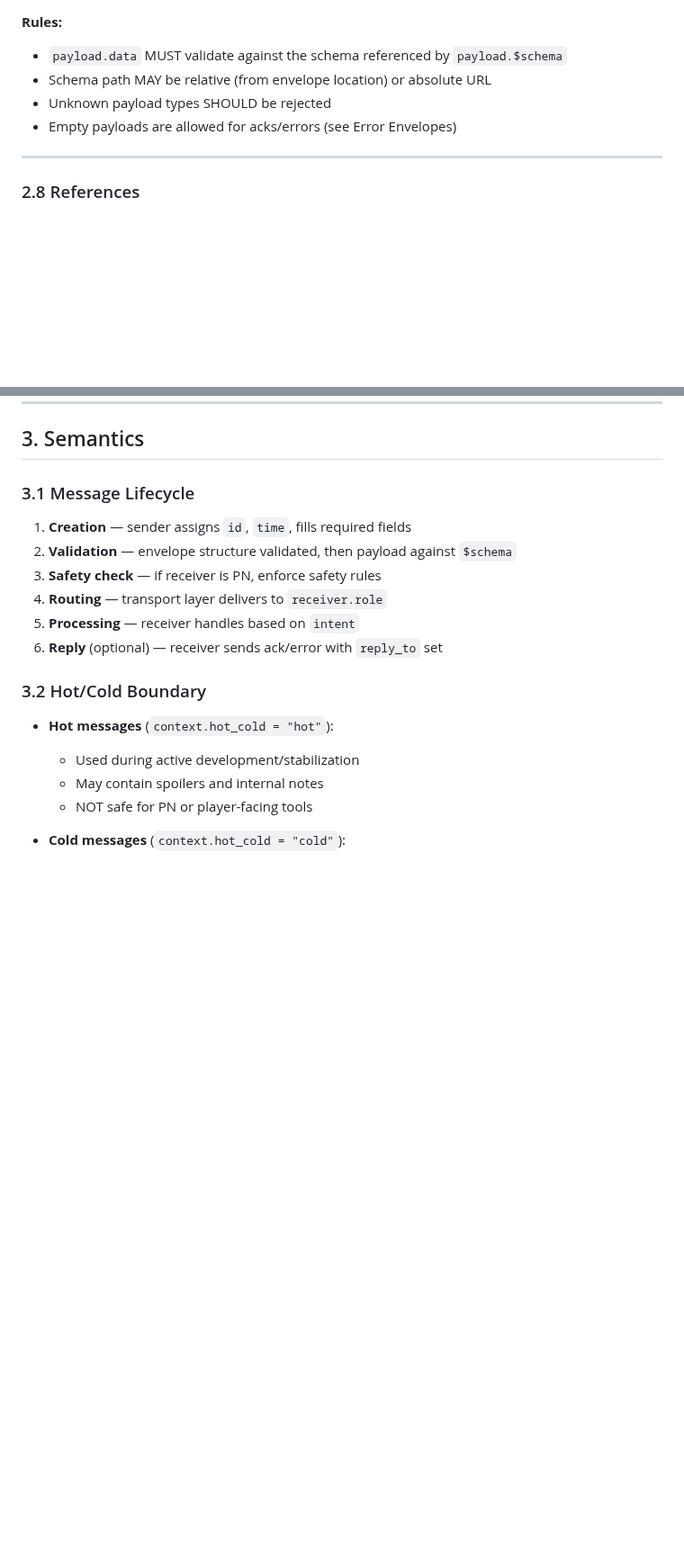
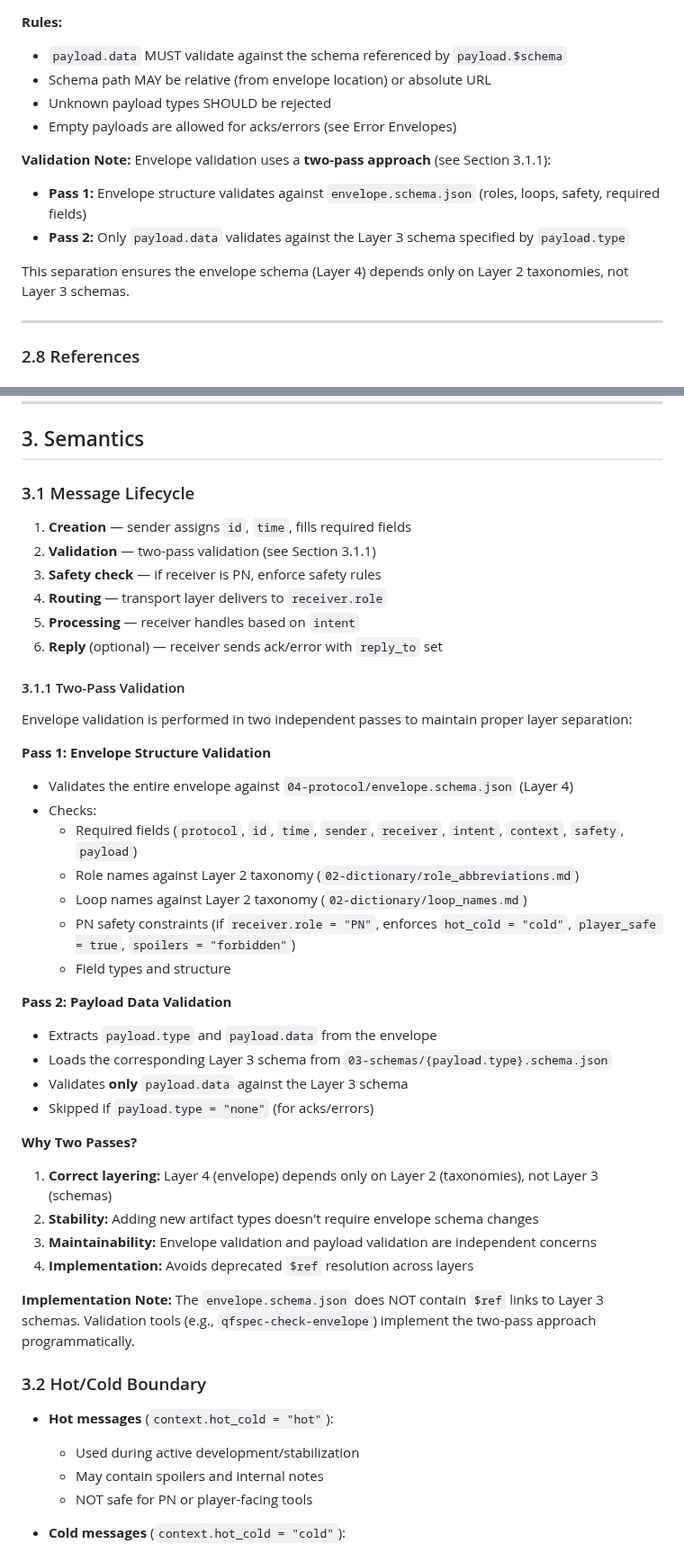
Before and after one commit to pvliesdonk/questfoundry-spec, a Markdown page: 04-protocol/ENVELOPE.md, 2 parts joined by grey strips. Shown at 90% size. GitHub-like rendering; blank space fills up the shorter version.

Commit message:
Add envelope context documentation to FLOWS and LIFECYCLES with PN safety gates
This commit updates ENVELOPE.md to document the two-pass validation
approach implemented in the envelope decoupling work.

## Changes to ENVELOPE.md

1. **Added Section 3.1.1: Two-Pass Validation**
   - Documents Pass 1: Envelope structure validation against envelope.schema.json
   - Documents Pass 2: Payload data validation against Layer 3 schemas
   - Explains rationale: correct layering, stability, maintainability
   - Notes that envelope.schema.json has no $ref to Layer 3 schemas

2. **Updated Section 2.7: Payload validation note**
   - Added cross-reference to Section 3.1.1
   - Clarifies separation of concerns between envelope and payload validation

3. **Updated Section 7: Normative Rules Summary**
   - Changed "Payload Validation" to "Payload Validation (Two-Pass)"
   - Explicitly lists both validation passes as MUST requirements

## Benefits

- Clear documentation of validation architecture
- Helps implementers understand why envelope schema is decoupled
- Explains relationship between Layer 4 (envelope) and Layer 3 (schemas)
- References validation tools (qfspec-check-envelope)

🤖 Generated with [Claude Code](https://claude.com/claude-code)

Co-Authored-By: Claude <noreply@anthropic.com>

```diff
--- a/04-protocol/ENVELOPE.md
+++ b/04-protocol/ENVELOPE.md
@@ -263,6 +263,13 @@ The message content, validated against a Layer 3 schema.
 - Unknown payload types SHOULD be rejected
 - Empty payloads are allowed for acks/errors (see Error Envelopes)
 
+**Validation Note:**
+Envelope validation uses a **two-pass approach** (see Section 3.1.1):
+- **Pass 1:** Envelope structure validates against `envelope.schema.json` (roles, loops, safety, required fields)
+- **Pass 2:** Only `payload.data` validates against the Layer 3 schema specified by `payload.type`
+
+This separation ensures the envelope schema (Layer 4) depends only on Layer 2 taxonomies, not Layer 3 schemas.
+
 ---
 
 ### 2.8 References
@@ -322,11 +329,40 @@ The `id` of the message this is replying to.
 ### 3.1 Message Lifecycle
 
 1. **Creation** — sender assigns `id`, `time`, fills required fields
-2. **Validation** — envelope structure validated, then payload against `$schema`
+2. **Validation** — two-pass validation (see Section 3.1.1)
 3. **Safety check** — if receiver is PN, enforce safety rules
 4. **Routing** — transport layer delivers to `receiver.role`
 5. **Processing** — receiver handles based on `intent`
 6. **Reply** (optional) — receiver sends ack/error with `reply_to` set
+
+#### 3.1.1 Two-Pass Validation
+
+Envelope validation is performed in two independent passes to maintain proper layer separation:
+
+**Pass 1: Envelope Structure Validation**
+- Validates the entire envelope against `04-protocol/envelope.schema.json` (Layer 4)
+- Checks:
+  - Required fields (`protocol`, `id`, `time`, `sender`, `receiver`, `intent`, `context`, `safety`, `payload`)
+  - Role names against Layer 2 taxonomy (`02-dictionary/role_abbreviations.md`)
+  - Loop names against Layer 2 taxonomy (`02-dictionary/loop_names.md`)
+  - PN safety constraints (if `receiver.role = "PN"`, enforces `hot_cold = "cold"`, `player_safe = true`, `spoilers = "forbidden"`)
+  - Field types and structure
+
+**Pass 2: Payload Data Validation**
+- Extracts `payload.type` and `payload.data` from the envelope
+- Loads the corresponding Layer 3 schema from `03-schemas/{payload.type}.schema.json`
+- Validates **only** `payload.data` against the Layer 3 schema
+- Skipped if `payload.type = "none"` (for acks/errors)
+
+**Why Two Passes?**
+
+1. **Correct layering:** Layer 4 (envelope) depends only on Layer 2 (taxonomies), not Layer 3 (schemas)
+2. **Stability:** Adding new artifact types doesn't require envelope schema changes
+3. **Maintainability:** Envelope validation and payload validation are independent concerns
+4. **Implementation:** Avoids deprecated `$ref` resolution across layers
+
+**Implementation Note:**
+The `envelope.schema.json` does NOT contain `$ref` links to Layer 3 schemas. Validation tools (e.g., `qfspec-check-envelope`) implement the two-pass approach programmatically.
 
 ### 3.2 Hot/Cold Boundary
 
```
Also changed, not shown: other parts of 04-protocol/ENVELOPE.md (+3 -2 lines).
